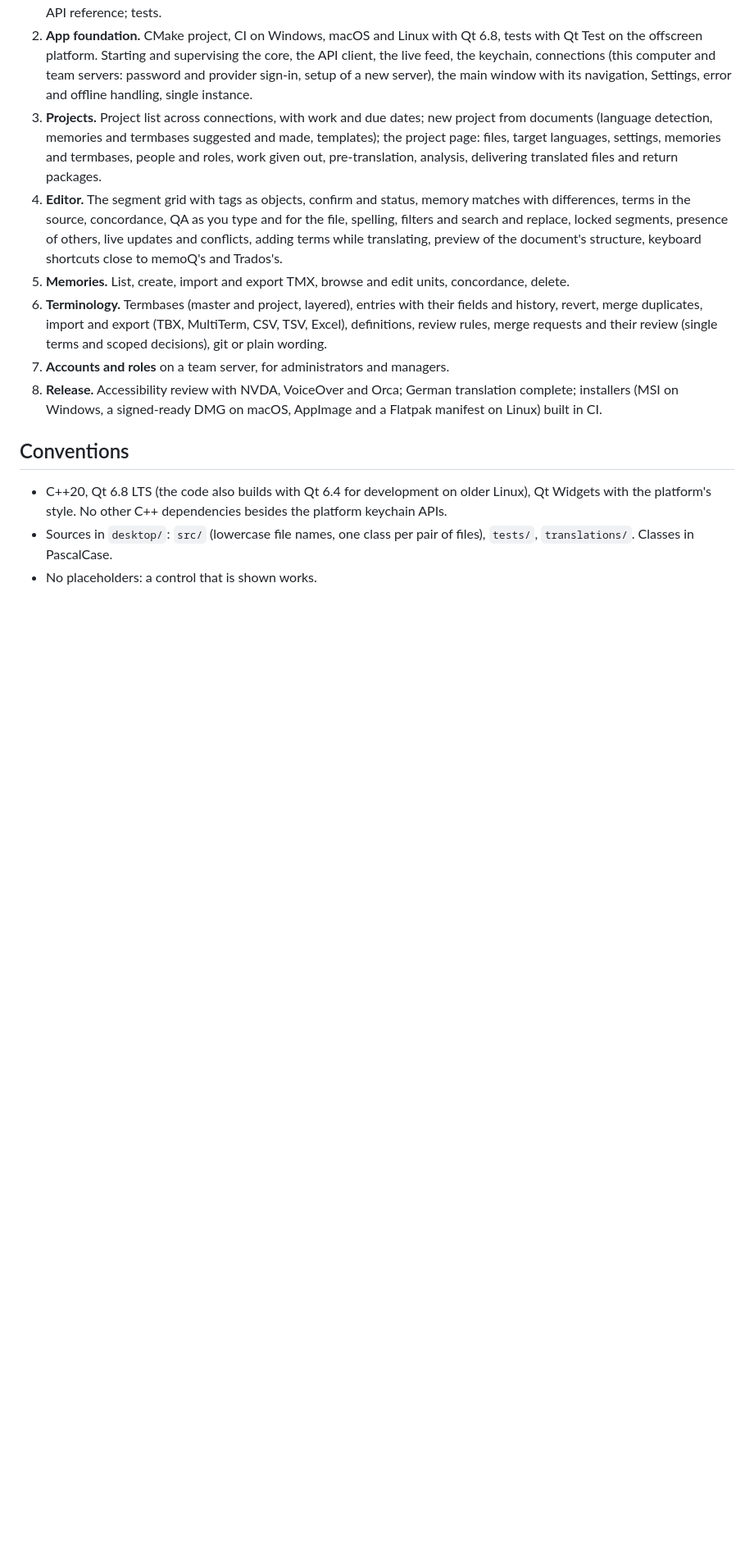
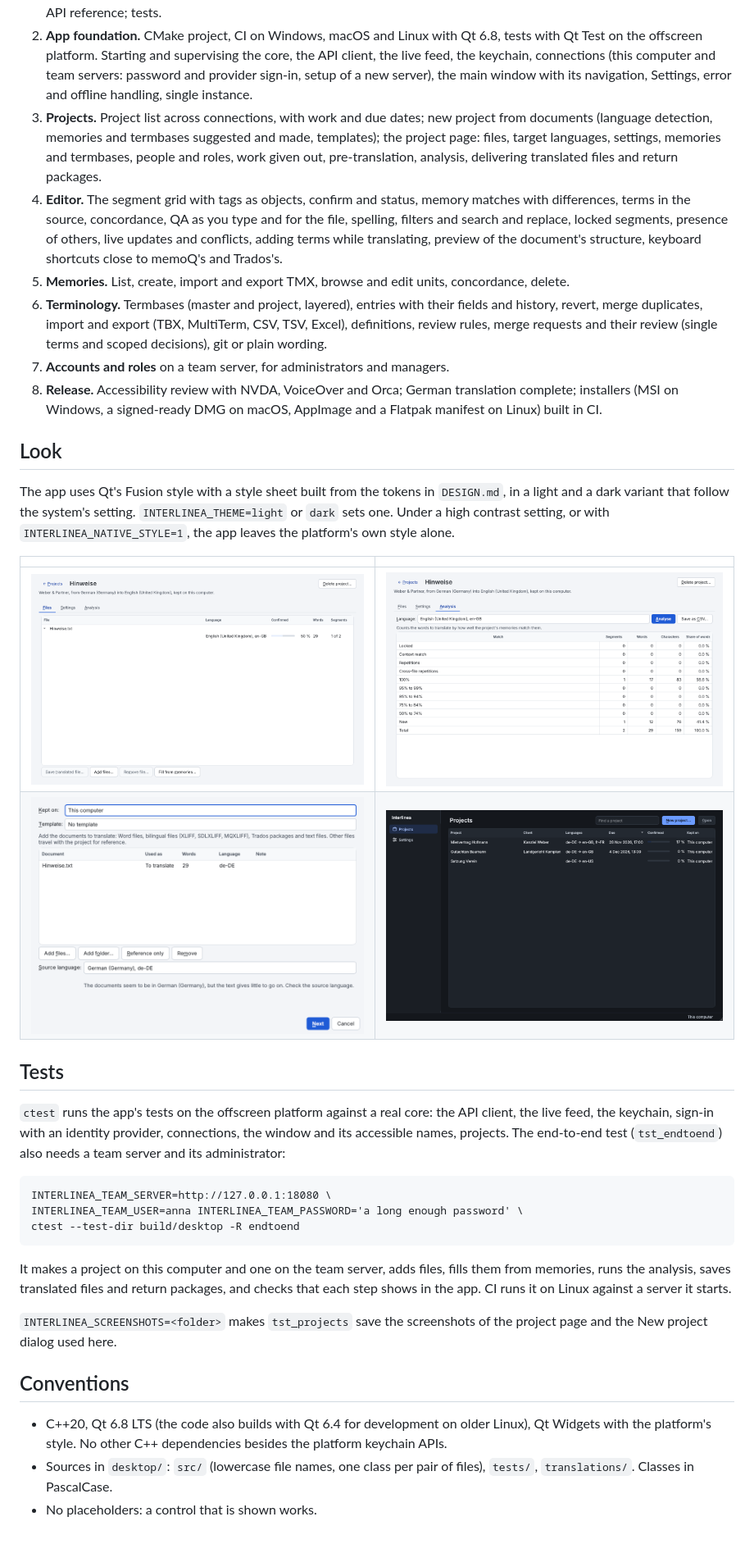
Before and after one commit to 4nonX/interlinea, a Markdown page: docs/desktop.md, the part around one of its changes. Shown at 82% size. Rendered like a GitHub page; pictures changed too: docs/screenshots/new-project.png (added), docs/screenshots/project-analysis.png (added), docs/screenshots/project-files.png (added); blank space fills up the shorter version.

````diff
--- a/docs/desktop.md
+++ b/docs/desktop.md
@@ -95,6 +99,41 @@ Done: 1 and 2.
    translation complete; installers (MSI on Windows, a signed-ready DMG on
    macOS, AppImage and a Flatpak manifest on Linux) built in CI.
 
+## Look
+
+The app uses Qt's Fusion style with a style sheet built from the tokens in
+`DESIGN.md`, in a light and a dark variant that follow the system's
+setting. `INTERLINEA_THEME=light` or `dark` sets one. Under a high contrast
+setting, or with `INTERLINEA_NATIVE_STYLE=1`, the app leaves the
+platform's own style alone.
+
+| | |
+|---|---|
+| ![Files of a project](screenshots/project-files.png) | ![Analysis of a project](screenshots/project-analysis.png) |
+| ![New project from documents](screenshots/new-project.png) | ![The project list in the dark variant](screenshots/projects-dark.png) |
+
+## Tests
+
+`ctest` runs the app's tests on the offscreen platform against a real core:
+the API client, the live feed, the keychain, sign-in with an identity
+provider, connections, the window and its accessible names, projects. The
+end-to-end test (`tst_endtoend`) also needs a team server and its
+administrator:
+
+```
+INTERLINEA_TEAM_SERVER=http://127.0.0.1:18080 \
+INTERLINEA_TEAM_USER=anna INTERLINEA_TEAM_PASSWORD='a long enough password' \
+ctest --test-dir build/desktop -R endtoend
+```
+
+It makes a project on this computer and one on the team server, adds
+files, fills them from memories, runs the analysis, saves translated files
+and return packages, and checks that each step shows in the app. CI runs it
+on Linux against a server it starts.
+
+`INTERLINEA_SCREENSHOTS=<folder>` makes `tst_projects` save the
+screenshots of the project page and the New project dialog used here.
+
 ## Conventions
 
 - C++20, Qt 6.8 LTS (the code also builds with Qt 6.4 for development on
````
Also changed, not shown: other parts of docs/desktop.md (+5 -1 lines), README.md (+29 -4 lines), docs/screenshots/project-settings.png (added), docs/screenshots/projects.png (added), 5 other files.
